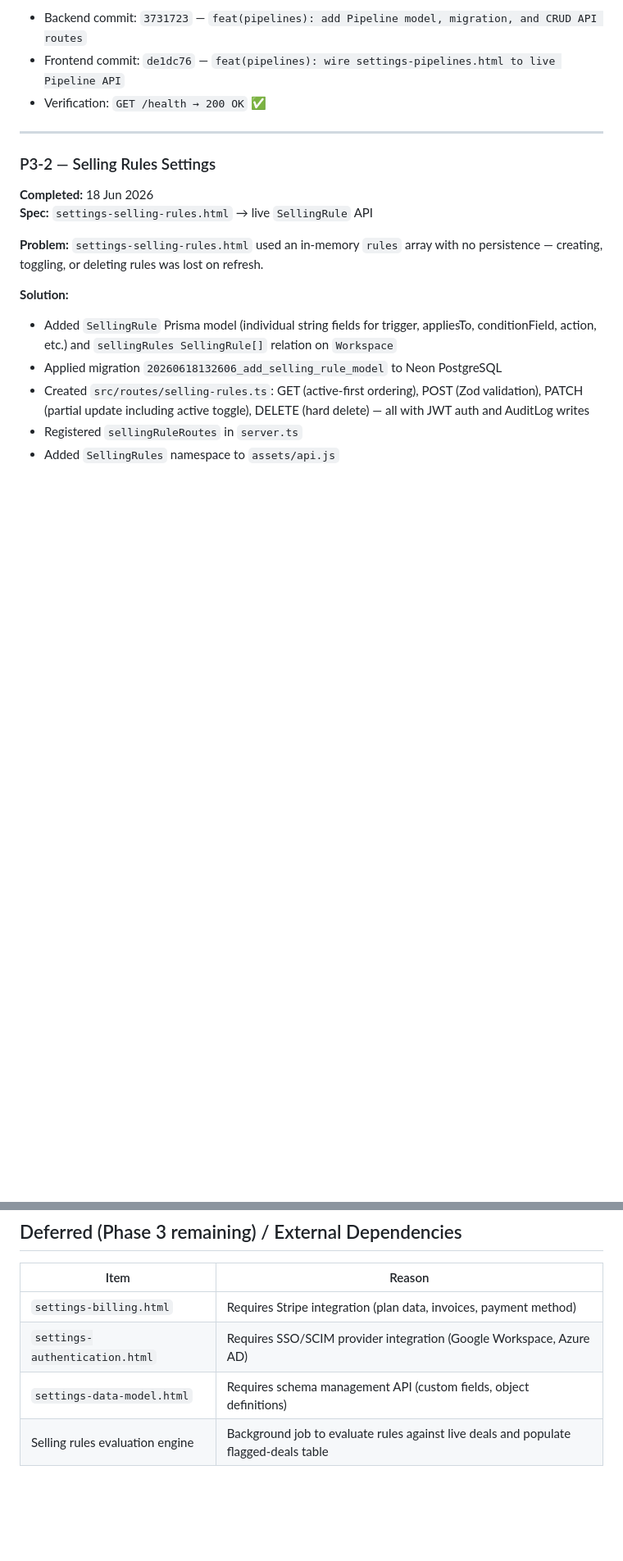
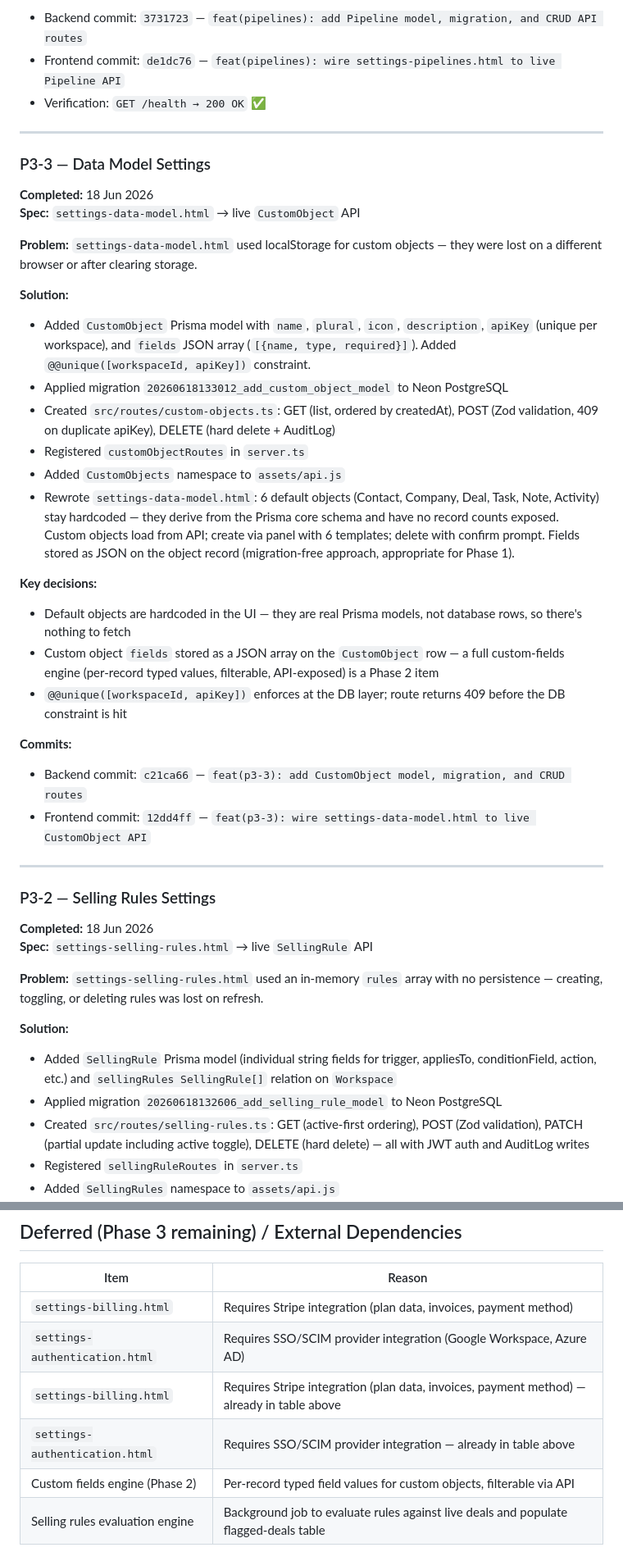
Before and after one commit to moneyshh0007/smartSenseCRM-frontend, a Markdown page: OPENSPEC_EXECUTION_LOG.md, 2 parts joined by grey strips. Shown at 82% size. GitHub-like rendering; blank space fills up the shorter version.

Commit message:
docs: update execution log through P3-3 (Data Model complete)
Co-Authored-By: Claude Sonnet 4.6 <noreply@anthropic.com>

```diff
--- a/OPENSPEC_EXECUTION_LOG.md
+++ b/OPENSPEC_EXECUTION_LOG.md
@@ -1043,6 +1044,32 @@ All actionable Phase 2 items shipped and verified live.
 
 ---
 
+### P3-3 — Data Model Settings
+
+**Completed:** 18 Jun 2026
+**Spec:** `settings-data-model.html` → live `CustomObject` API
+
+**Problem:** `settings-data-model.html` used localStorage for custom objects — they were lost on a different browser or after clearing storage.
+
+**Solution:**
+- Added `CustomObject` Prisma model with `name`, `plural`, `icon`, `description`, `apiKey` (unique per workspace), and `fields` JSON array (`[{name, type, required}]`). Added `@@unique([workspaceId, apiKey])` constraint.
+- Applied migration `20260618133012_add_custom_object_model` to Neon PostgreSQL
+- Created `src/routes/custom-objects.ts`: GET (list, ordered by createdAt), POST (Zod validation, 409 on duplicate apiKey), DELETE (hard delete + AuditLog)
+- Registered `customObjectRoutes` in `server.ts`
+- Added `CustomObjects` namespace to `assets/api.js`
+- Rewrote `settings-data-model.html`: 6 default objects (Contact, Company, Deal, Task, Note, Activity) stay hardcoded — they derive from the Prisma core schema and have no record counts exposed. Custom objects load from API; create via panel with 6 templates; delete with confirm prompt. Fields stored as JSON on the object record (migration-free approach, appropriate for Phase 1).
+
+**Key decisions:**
+- Default objects are hardcoded in the UI — they are real Prisma models, not database rows, so there's nothing to fetch
+- Custom object `fields` stored as a JSON array on the `CustomObject` row — a full custom-fields engine (per-record typed values, filterable, API-exposed) is a Phase 2 item
+- `@@unique([workspaceId, apiKey])` enforces at the DB layer; route returns 409 before the DB constraint is hit
+
+**Commits:**
+- Backend commit: `c21ca66` — `feat(p3-3): add CustomObject model, migration, and CRUD routes`
+- Frontend commit: `12dd4ff` — `feat(p3-3): wire settings-data-model.html to live CustomObject API`
+
+---
+
 ### P3-2 — Selling Rules Settings
 
 **Completed:** 18 Jun 2026
@@ -1077,7 +1104,9 @@ All actionable Phase 2 items shipped and verified live.
 |------|--------|
 | `settings-billing.html` | Requires Stripe integration (plan data, invoices, payment method) |
 | `settings-authentication.html` | Requires SSO/SCIM provider integration (Google Workspace, Azure AD) |
-| `settings-data-model.html` | Requires schema management API (custom fields, object definitions) |
+| `settings-billing.html` | Requires Stripe integration (plan data, invoices, payment method) — already in table above |
+| `settings-authentication.html` | Requires SSO/SCIM provider integration — already in table above |
+| Custom fields engine (Phase 2) | Per-record typed field values for custom objects, filterable via API |
 | Selling rules evaluation engine | Background job to evaluate rules against live deals and populate flagged-deals table |
 
 ## Phase 1 — Resolved Items
```
Also changed, not shown: other parts of OPENSPEC_EXECUTION_LOG.md (+2 -1 lines).
